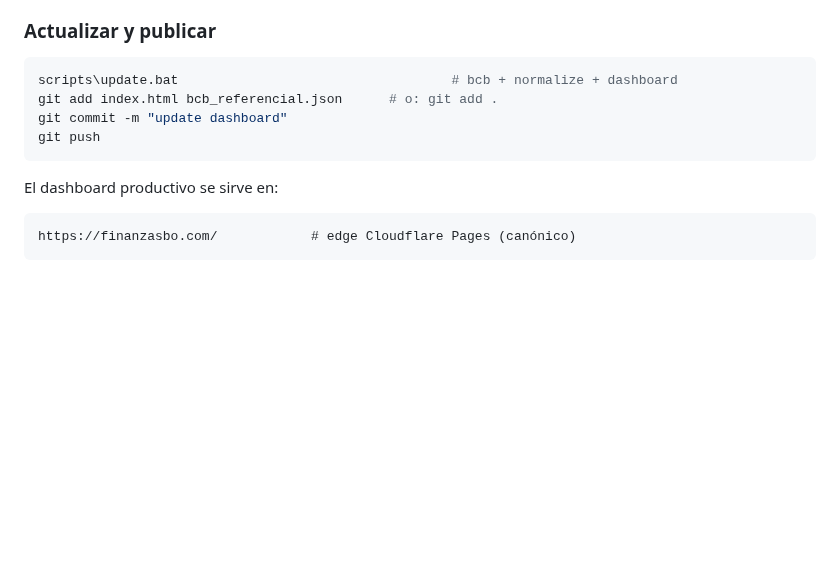
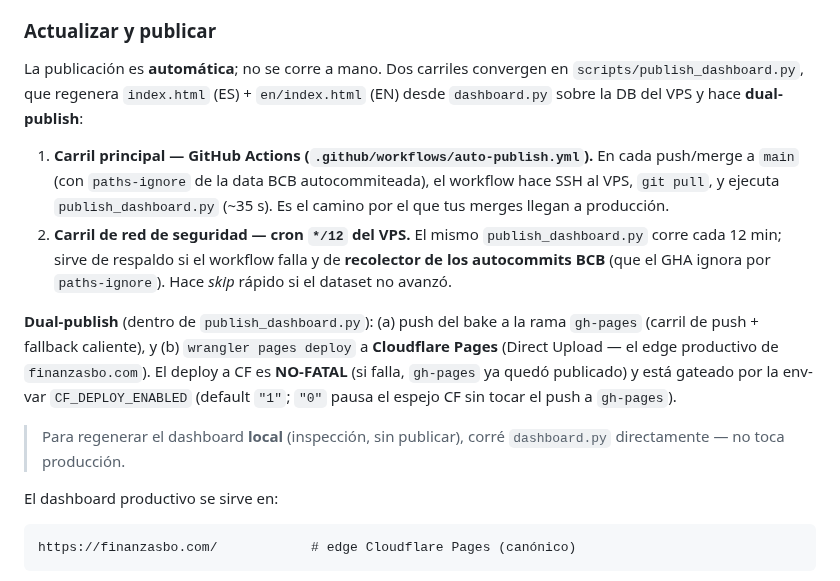
Before and after one commit to research-star/binance_p2p_ingest, a Markdown page: README.md, the part around the change. Drawn GitHub-style; blank space fills up the shorter version.

Commit message:
docs(readme): reescribe Actualizar y publicar al pipeline real
Elimina el flujo manual stale (update.bat + git add/commit/push). Documenta los dos carriles automaticos: GHA auto-publish.yml (push/merge a main -> SSH VPS -> publish_dashboard.py, ~35s) + cron */12 como red de seguridad y recolector de autocommits BCB. Explica el dual-publish (push a gh-pages + wrangler pages deploy a CF, NO-FATAL, gateado por CF_DEPLOY_ENABLED default 1).

Co-Authored-By: Claude Opus 4.8 (1M context) <noreply@anthropic.com>

````diff
--- a/README.md
+++ b/README.md
@@ -124,12 +124,28 @@ Pages** (sirve `finanzasbo.com` + `www`); la publicación llega ahí vía la ram
 
 ### Actualizar y publicar
 
-```bash
-scripts\update.bat                                   # bcb + normalize + dashboard
-git add index.html bcb_referencial.json      # o: git add .
-git commit -m "update dashboard"
-git push
-```
+La publicación es **automática**; no se corre a mano. Dos carriles convergen en
+`scripts/publish_dashboard.py`, que regenera `index.html` (ES) + `en/index.html`
+(EN) desde `dashboard.py` sobre la DB del VPS y hace **dual-publish**:
+
+1. **Carril principal — GitHub Actions (`.github/workflows/auto-publish.yml`).**
+   En cada push/merge a `main` (con `paths-ignore` de la data BCB autocommiteada),
+   el workflow hace SSH al VPS, `git pull`, y ejecuta `publish_dashboard.py`
+   (~35 s). Es el camino por el que tus merges llegan a producción.
+2. **Carril de red de seguridad — cron `*/12` del VPS.** El mismo
+   `publish_dashboard.py` corre cada 12 min; sirve de respaldo si el workflow
+   falla y de **recolector de los autocommits BCB** (que el GHA ignora por
+   `paths-ignore`). Hace *skip* rápido si el dataset no avanzó.
+
+**Dual-publish** (dentro de `publish_dashboard.py`): (a) push del bake a la rama
+`gh-pages` (carril de push + fallback caliente), y (b) `wrangler pages deploy` a
+**Cloudflare Pages** (Direct Upload — el edge productivo de `finanzasbo.com`). El
+deploy a CF es **NO-FATAL** (si falla, `gh-pages` ya quedó publicado) y está
+gateado por la env-var `CF_DEPLOY_ENABLED` (default `"1"`; `"0"` pausa el espejo
+CF sin tocar el push a `gh-pages`).
+
+> Para regenerar el dashboard **local** (inspección, sin publicar), corré
+> `dashboard.py` directamente — no toca producción.
 
 El dashboard productivo se sirve en:
 
````
